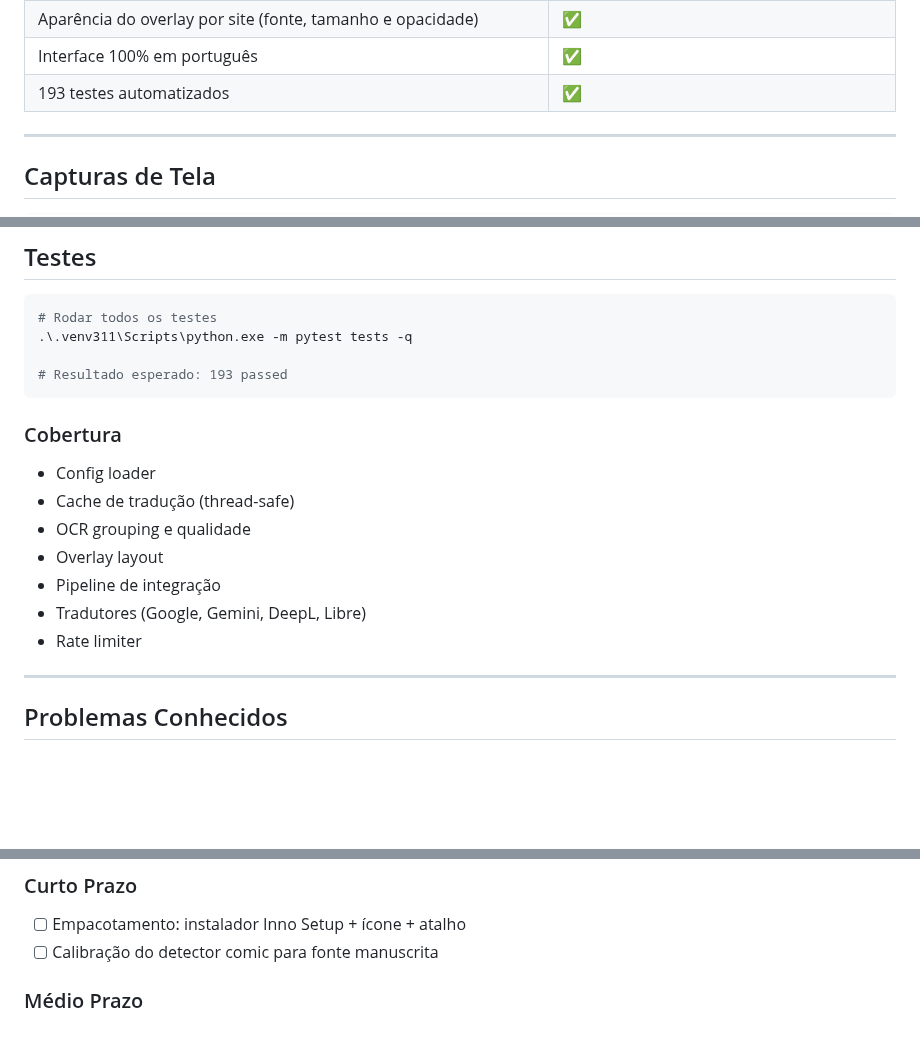
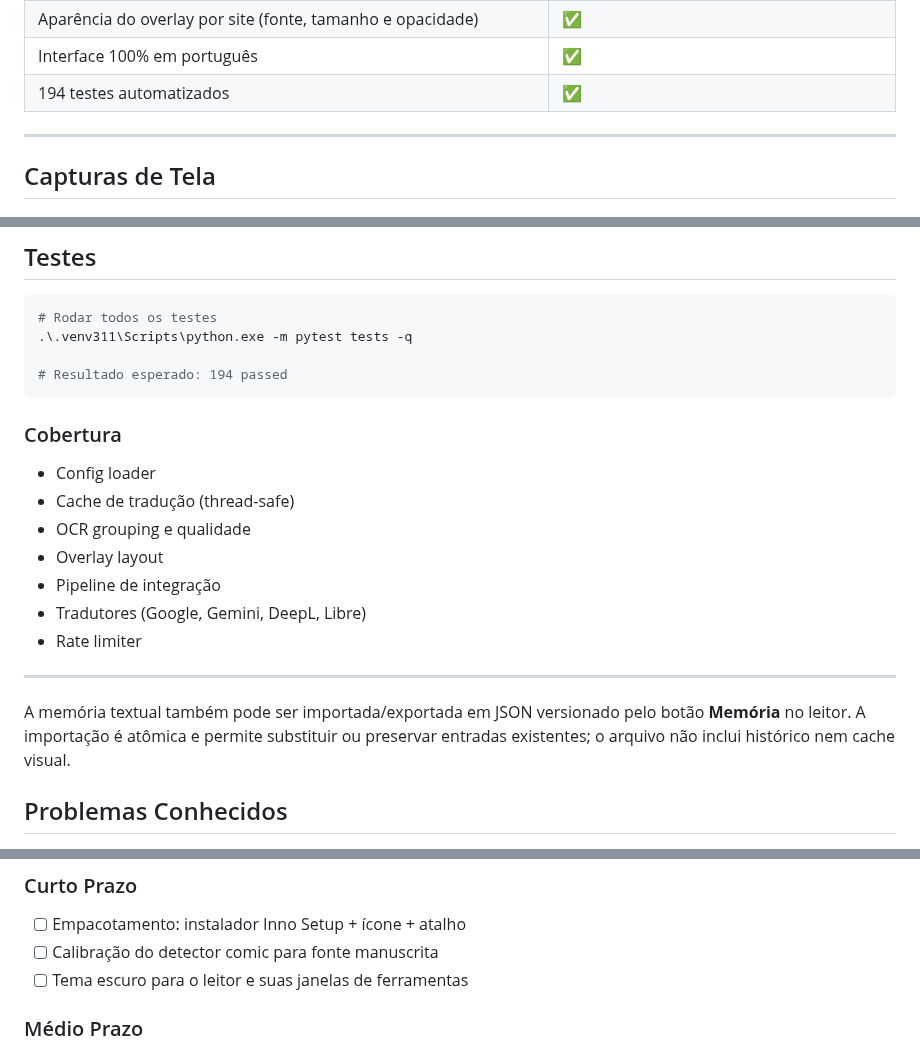
Before and after one commit to shimaski/ultraocr, a Markdown page: README.md, 3 parts joined by grey strips. Rendered like a GitHub page; blank space fills up the shorter version.

````diff
--- a/README.md
+++ b/README.md
@@ -95,7 +95,7 @@ O app não modifica o site original — tudo acontece em uma janela overlay por
 | Perfis locais por site (região e preferências, sem chaves) | ✅ |
 | Aparência do overlay por site (fonte, tamanho e opacidade) | ✅ |
 | Interface 100% em português | ✅ |
-| 193 testes automatizados | ✅ |
+| 194 testes automatizados | ✅ |
 
 ---
 
@@ -639,7 +665,7 @@ manga-rt-translator ui --config config.toml --glossary glossary.toml
 # Rodar todos os testes
 .\.venv311\Scripts\python.exe -m pytest tests -q
 
-# Resultado esperado: 193 passed
+# Resultado esperado: 194 passed
 ```
 
 ### Cobertura
@@ -653,6 +679,10 @@ manga-rt-translator ui --config config.toml --glossary glossary.toml
 - Rate limiter
 
 ---
+
+A memória textual também pode ser importada/exportada em JSON versionado pelo
+botão **Memória** no leitor. A importação é atômica e permite substituir ou
+preservar entradas existentes; o arquivo não inclui histórico nem cache visual.
 
 ## Problemas Conhecidos
 
@@ -676,6 +706,7 @@ manga-rt-translator ui --config config.toml --glossary glossary.toml
 
 - [ ] Empacotamento: instalador Inno Setup + ícone + atalho
 - [ ] Calibração do detector comic para fonte manuscrita
+- [ ] Tema escuro para o leitor e suas janelas de ferramentas
 
 ### Médio Prazo
 
````
Also changed, not shown: other parts of README.md (+42 -16 lines), packaging/README.md (added, +20 -0 lines), docs/media/pipeline.png (added), docs/media/reader-controls.png (added), docs/media/reader-workflow.gif (added), docs/media/scroll-stream.gif (added), 9 other files.
